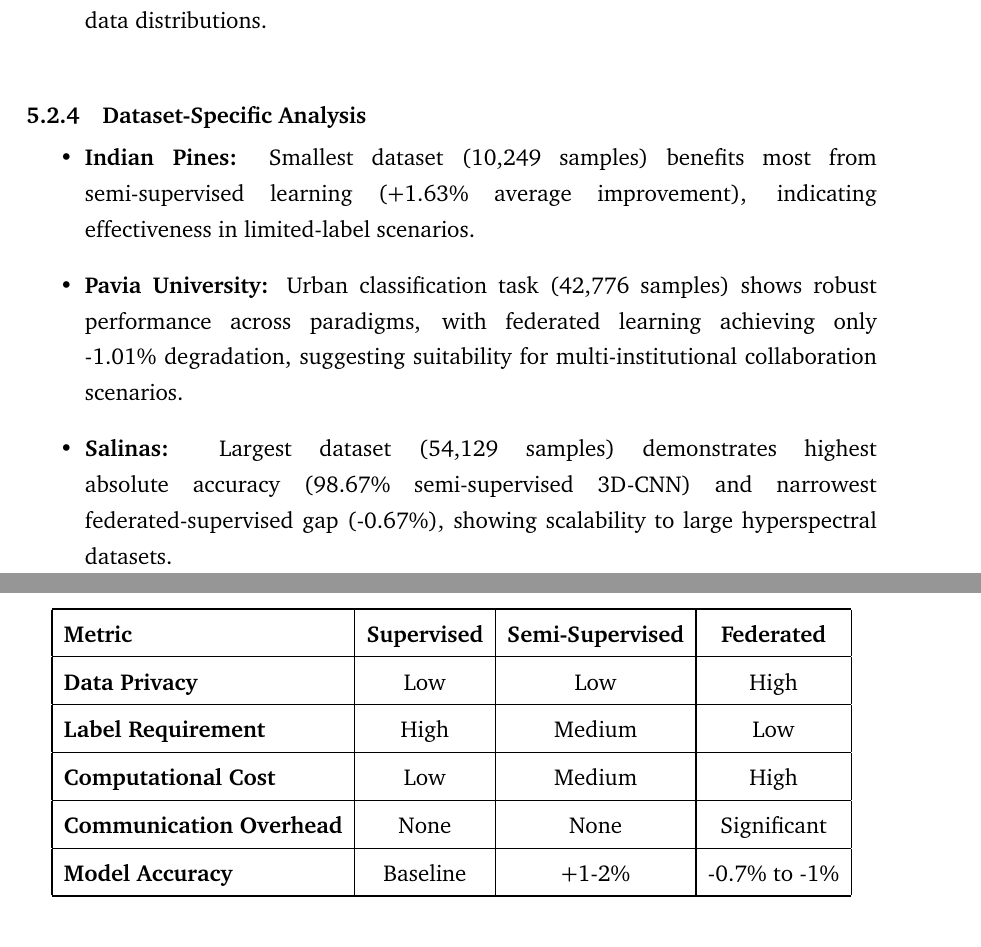
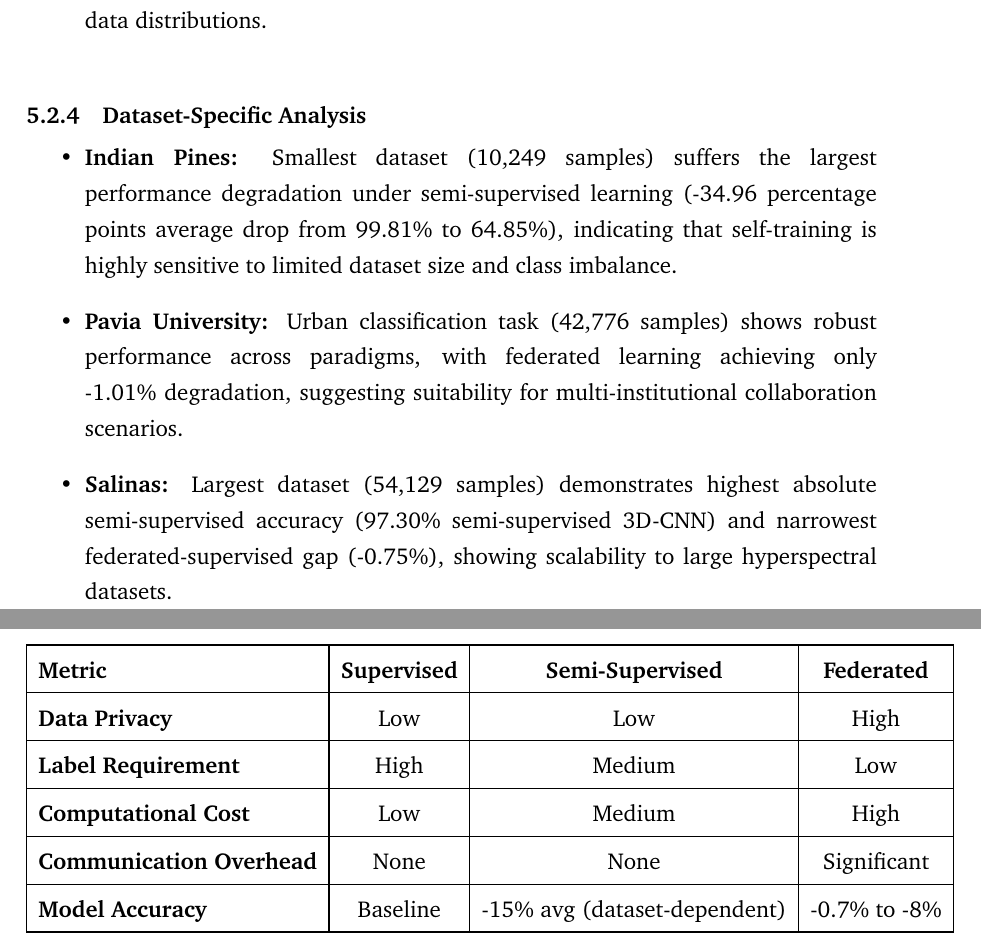
Before and after one commit to ghurstird/hyperspectral_classification, a LaTeX thesis (latex/main.tex, which reads latex/RD_projectChapters/5-chapter.tex): two parts of pages 42 and 43 of 55, joined at a grey line, cut so that both start at the same text. Compiled offline with pdfLaTeX; a LaTeX package or settings file that is missing is left out.

Commit message:
fix latex 2

```diff
--- a/latex/RD_projectChapters/5-chapter.tex
+++ b/latex/RD_projectChapters/5-chapter.tex
@@ -218,11 +218,11 @@ Federated learning achieves near-supervised performance on larger datasets while
 
 \subsection{Dataset-Specific Analysis}
 \begin{itemize}
-    \item \textbf{Indian Pines:} Smallest dataset (10,249 samples) benefits most from semi-supervised learning (+1.63\% average improvement), indicating effectiveness in limited-label scenarios.
+    \item \textbf{Indian Pines:} Smallest dataset (10,249 samples) suffers the largest performance degradation under semi-supervised learning (-34.96 percentage points average drop from 99.81\% to 64.85\%), indicating that self-training is highly sensitive to limited dataset size and class imbalance.
 
     \item \textbf{Pavia University:} Urban classification task (42,776 samples) shows robust performance across paradigms, with federated learning achieving only -1.01\% degradation, suggesting suitability for multi-institutional collaboration scenarios.
 
-    \item \textbf{Salinas:} Largest dataset (54,129 samples) demonstrates highest absolute accuracy (98.67\% semi-supervised 3D-CNN) and narrowest federated-supervised gap (-0.67\%), showing scalability to large hyperspectral datasets.
+    \item \textbf{Salinas:} Largest dataset (54,129 samples) demonstrates highest absolute semi-supervised accuracy (97.30\% semi-supervised 3D-CNN) and narrowest federated-supervised gap (-0.75\%), showing scalability to large hyperspectral datasets.
 \end{itemize}
 
 \subsection{Privacy and Efficiency Trade-offs}
@@ -238,6 +238,6 @@ Federated learning achieves near-supervised performance on larger datasets while
         \textbf{Label Requirement} & High & Medium & Low \\ \hline
         \textbf{Computational Cost} & Low & Medium & High \\ \hline
         \textbf{Communication Overhead} & None & None & Significant \\ \hline
-        \textbf{Model Accuracy} & Baseline & +1-2\% & -0.7\% to -1\% \\ \hline
+        \textbf{Model Accuracy} & Baseline & -15\% avg (dataset-dependent) & -0.7\% to -8\% \\ \hline
     \end{tabular}
 \end{table}
```
Also changed, not shown: latex/information.tex (+2 -2 lines), 7 other files.
